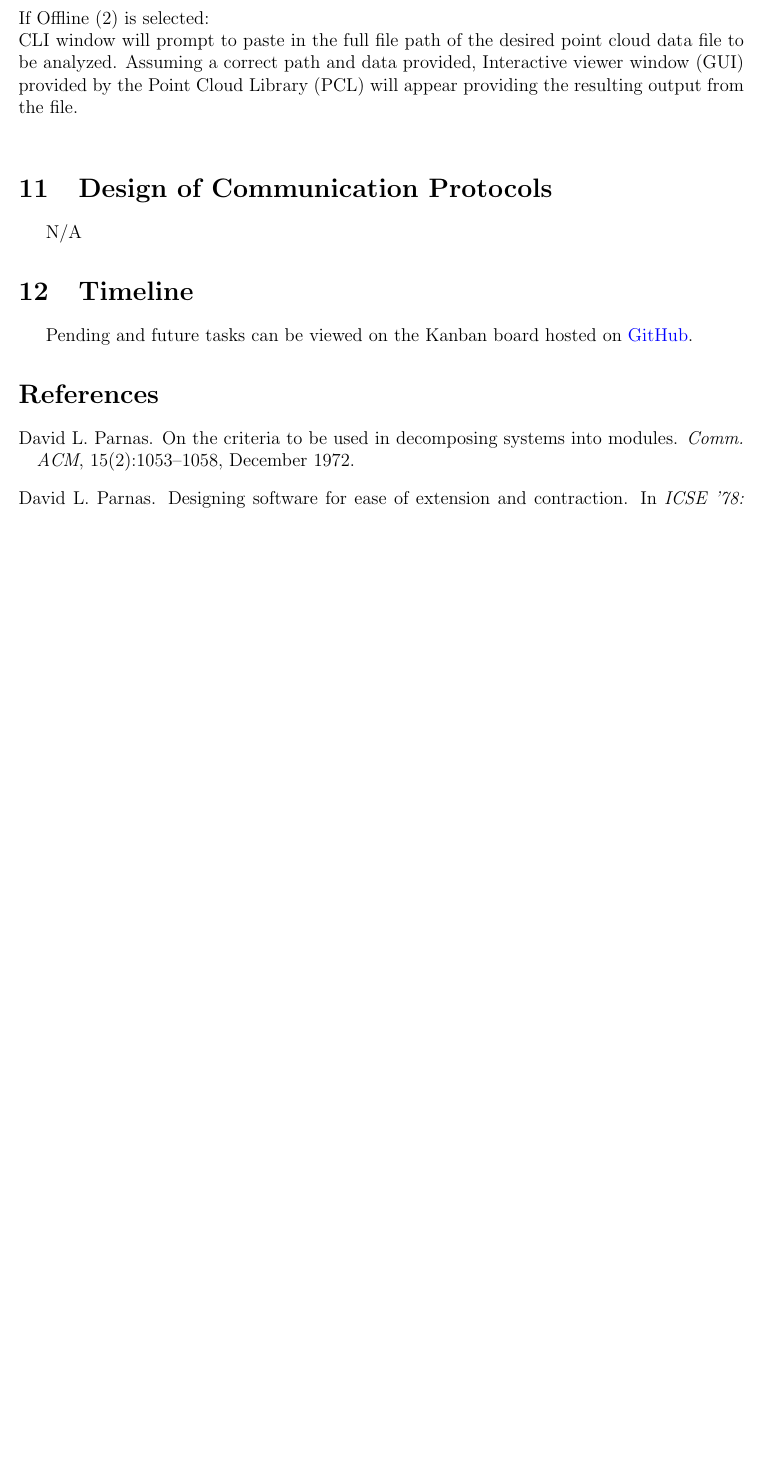
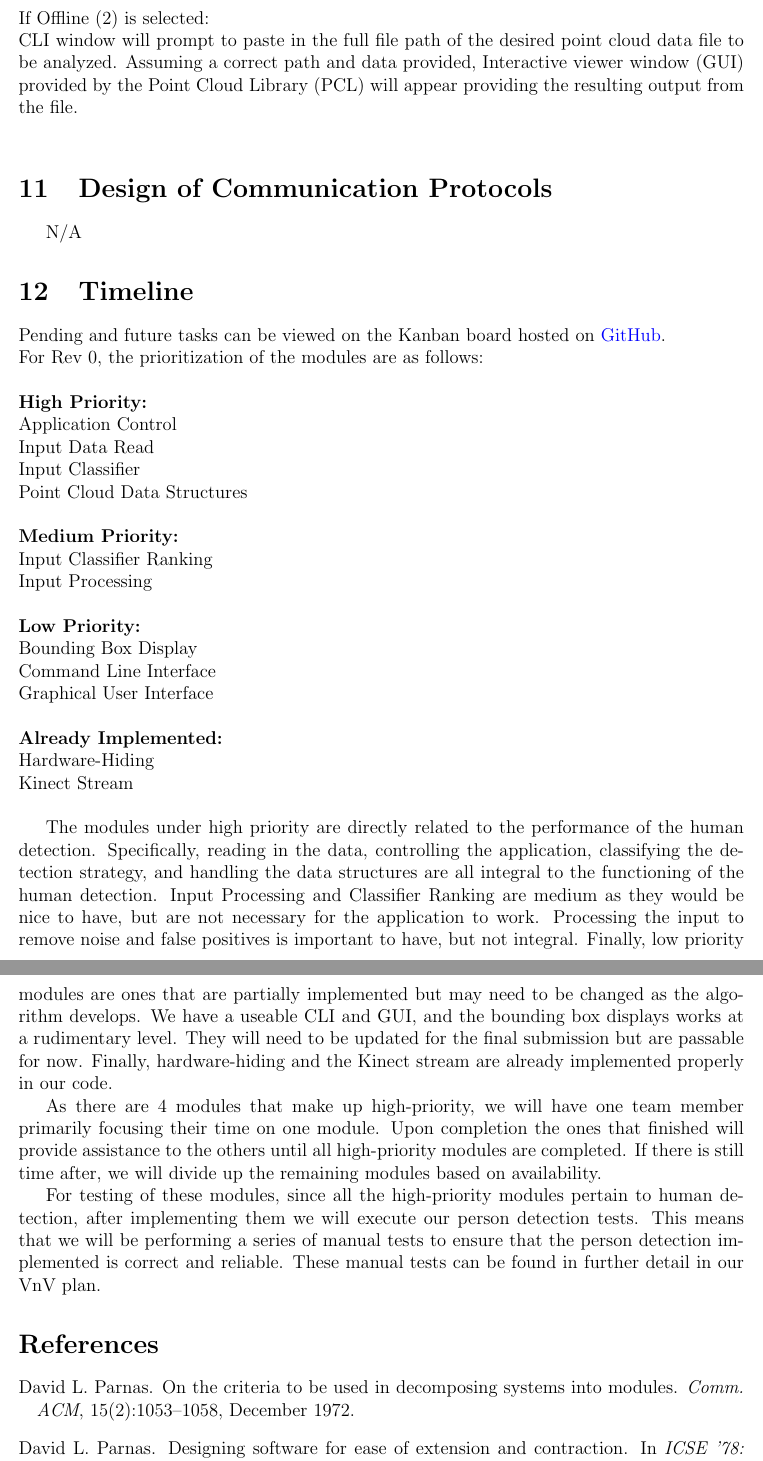
Before and after one commit to takhtart/PCD, a LaTeX document (docs/Design/SoftArchitecture/MG.tex): part of page 15 of 15 before the commit and two parts of pages 15 and 16 of 16 after it, the two joined at a grey line, cut so that both start at the same text, the shorter picture padded with empty space. Compiled offline with pdfLaTeX.

Commit message:
Updated timeline section of MG to incorporate rubric feedback - add more detail to timeline breakdown. #104

```diff
--- a/docs/Design/SoftArchitecture/MG.tex
+++ b/docs/Design/SoftArchitecture/MG.tex
@@ -484,8 +484,49 @@ Assuming a correct path and data provided, Interactive viewer window (GUI) provi
 N/A
 
 \section{Timeline}
+\noindent{Pending and future tasks can be viewed on the Kanban board hosted on \href{https://github.com/users/takhtart/projects/3}{GitHub}.}
 
-Pending and future tasks can be viewed on the Kanban board hosted on \href{https://github.com/users/takhtart/projects/3}{GitHub}.
+\noindent{For Rev 0, the prioritization of the modules are as follows:} \\
+
+\noindent{\textbf{High Priority:}}\\
+Application Control\\
+Input Data Read\\
+Input Classifier\\
+Point Cloud Data Structures\\
+\\
+\textbf{Medium Priority:}\\
+Input Classifier Ranking\\
+Input Processing\\
+\\
+\textbf{Low Priority:}\\
+Bounding Box Display\\
+Command Line Interface\\
+Graphical User Interface\\
+\\
+\textbf{Already Implemented:}\\
+Hardware-Hiding\\
+Kinect Stream\\
+
+The modules under high priority are directly related to the performance of the human detection. Specifically, reading in the data, controlling the
+application, classifying the detection strategy, and handling the data structures are all integral to the functioning of the human detection.
+Input Processing and Classifier Ranking are medium as they would be nice to have, but are not necessary for the application to work. Processing the input
+to remove noise and false positives is important to have, but not integral. Finally, low priority modules are ones that are partially implemented but may
+need to be changed as the algorithm develops. We have a useable CLI and GUI, and the bounding box displays works at a rudimentary level. They will need to be
+updated for the final submission but are passable for now. Finally, hardware-hiding and the Kinect stream are already implemented properly in our code.
+
+As there are 4 modules that make up high-priority, we will have one team member primarily focusing their time on one module. Upon completion the ones that finished
+will provide assistance to the others until all high-priority modules are completed. If there is still time after, we will divide up the remaining modules based on
+availability.
+
+For testing of these modules, since all the high-priority modules pertain to human detection, after implementing them we will execute our person detection tests. This means
+that we will be performing a series of manual tests to ensure that the person detection implemented is correct and reliable. These manual tests can be found in further detail in our
+VnV plan.
+
+
+
+
+
+
 
 \bibliographystyle {plainnat}
 \bibliography{../../../refs/References}
```
Also changed, not shown: docs/Design/SoftArchitecture/MG.pdf.
